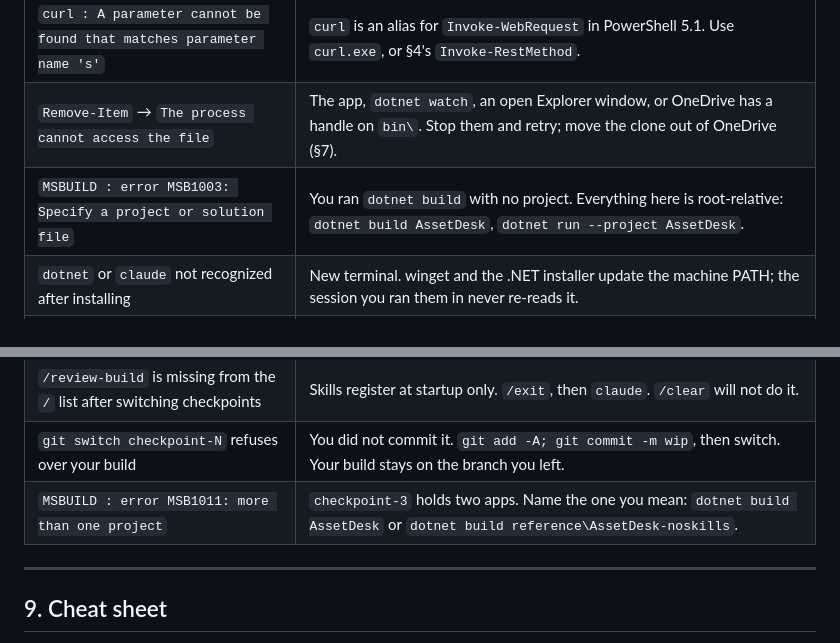
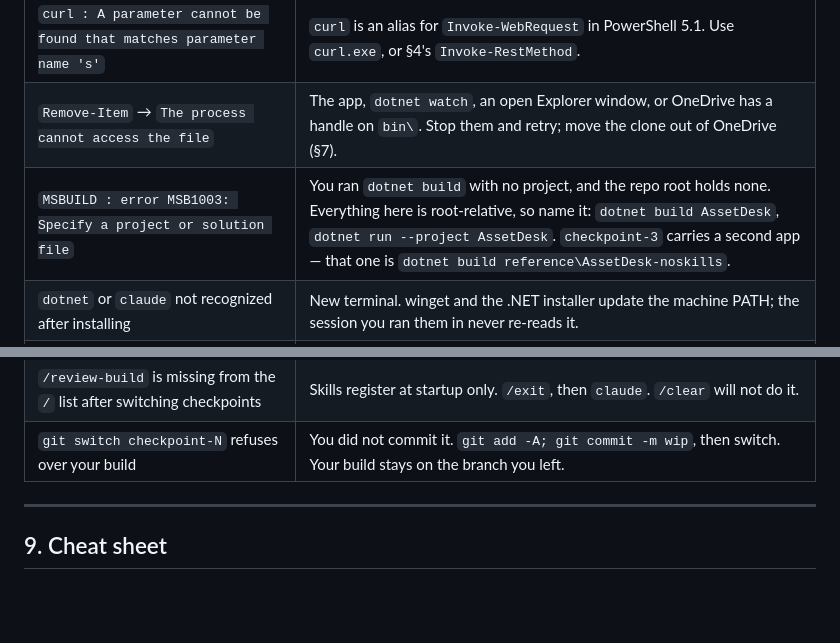
Before and after one commit to IjunaidI/claude-training-day-2, a Markdown page: INSTRUCTIONS-WINDOWS.md, 2 parts joined by grey strips. GitHub-like rendering; blank space fills up the shorter version.

```diff
--- a/INSTRUCTIONS-WINDOWS.md
+++ b/INSTRUCTIONS-WINDOWS.md
@@ -357,7 +357,7 @@ Get-ChildItem AssetDesk -Recurse -Include '*.razor.css', '*.razor.js'    # must
 | `/api/state` shows 13 assets, not 12 | An old database survived. `Get-ChildItem AssetDesk -Recurse -Filter 'assetdesk.db*' \| Remove-Item -Force` and restart. |
 | `curl : A parameter cannot be found that matches parameter name 's'` | `curl` is an alias for `Invoke-WebRequest` in PowerShell 5.1. Use `curl.exe`, or §4's `Invoke-RestMethod`. |
 | `Remove-Item` → `The process cannot access the file` | The app, `dotnet watch`, an open Explorer window, or OneDrive has a handle on `bin\`. Stop them and retry; move the clone out of OneDrive (§7). |
-| `MSBUILD : error MSB1003: Specify a project or solution file` | You ran `dotnet build` with no project. Everything here is root-relative: `dotnet build AssetDesk`, `dotnet run --project AssetDesk`. |
+| `MSBUILD : error MSB1003: Specify a project or solution file` | You ran `dotnet build` with no project, and the repo root holds none. Everything here is root-relative, so name it: `dotnet build AssetDesk`, `dotnet run --project AssetDesk`. `checkpoint-3` carries a second app — that one is `dotnet build reference\AssetDesk-noskills`. |
 | `dotnet` or `claude` not recognized after installing | New terminal. winget and the .NET installer update the machine PATH; the session you ran them in never re-reads it. |
 | Browser warns about the certificate | You dropped `--urls http://localhost:5198` and launchSettings picked the HTTPS profile. Put `--urls` back, or run `dotnet dev-certs https --trust` once. |
 | Windows Defender Firewall prompts on first run | Cancel is fine. `--urls http://localhost:5198` binds loopback only, and loopback needs no exception. |
@@ -372,7 +372,6 @@ Get-ChildItem AssetDesk -Recurse -Include '*.razor.css', '*.razor.js'    # must
 | Anything else odd in Claude Code | `/doctor` — it diagnoses install and config and can apply fixes itself. |
 | `/review-build` is missing from the `/` list after switching checkpoints | Skills register at startup only. `/exit`, then `claude`. `/clear` will not do it. |
 | `git switch checkpoint-N` refuses over your build | You did not commit it. `git add -A; git commit -m wip`, then switch. Your build stays on the branch you left. |
-| `MSBUILD : error MSB1011: more than one project` | `checkpoint-3` holds two apps. Name the one you mean: `dotnet build AssetDesk` or `dotnet build reference\AssetDesk-noskills`. |
 
 ---
 
```
Also changed, not shown: INSTRUCTIONS-MACOS.md (+1 -2 lines).
